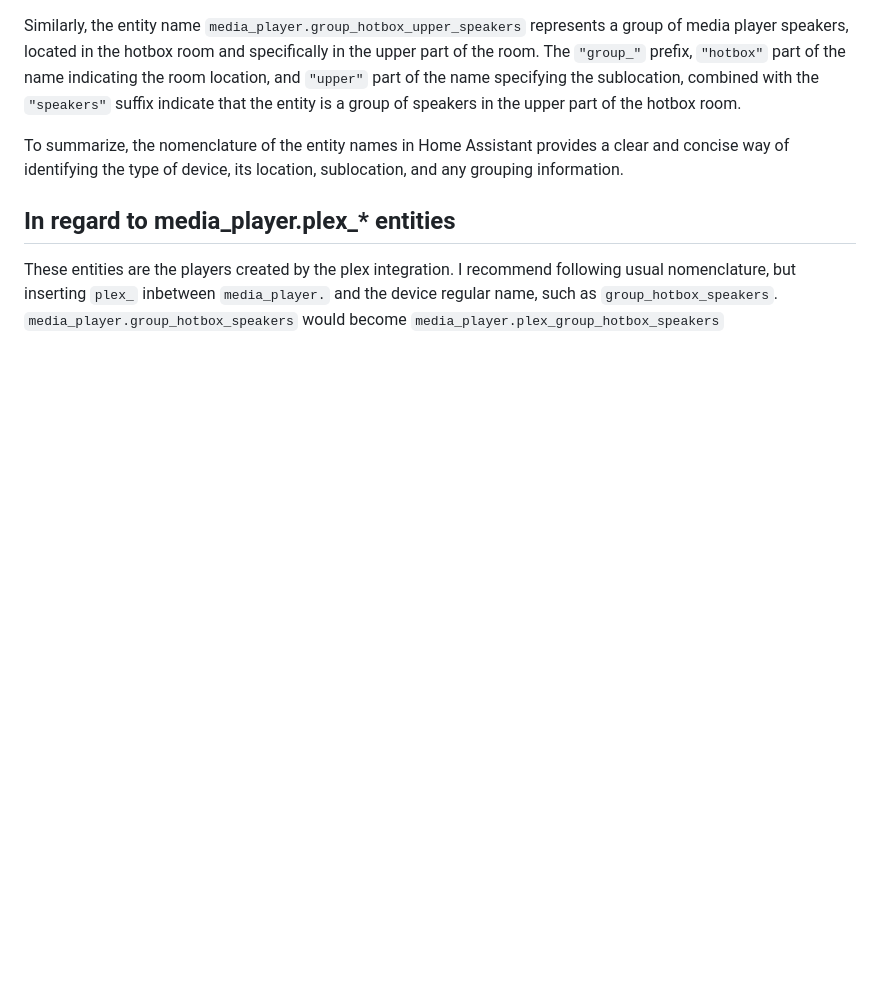
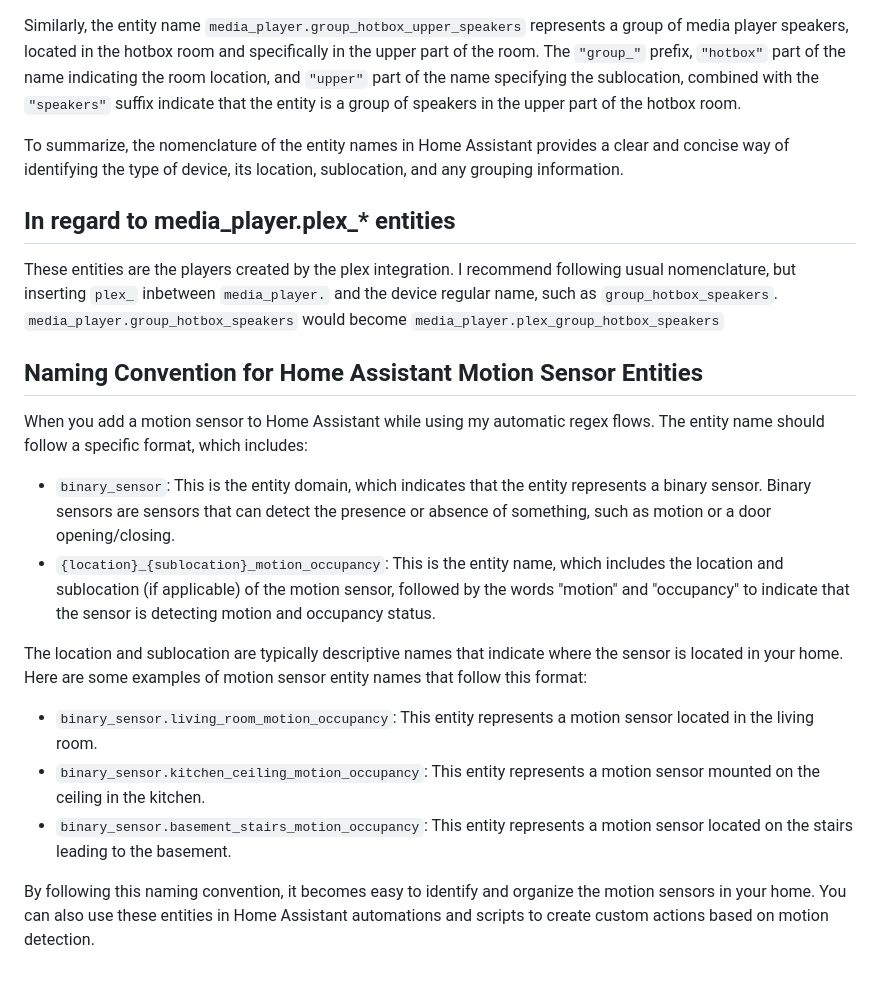
Before and after one commit to maxi1134/Home-Assistant-Config, a Markdown page: node-red/README.md, the part around the change printed below. GitHub-like rendering; blank space fills up the shorter version.

Commit message:
Add Nomenclature instructions

```diff
--- a/node-red/README.md
+++ b/node-red/README.md
@@ -53,3 +53,18 @@ To summarize, the nomenclature of the entity names in Home Assistant provides a
 ##  In regard to media_player.plex_* entities
 These entities are the players created by the plex integration. I recommend following usual nomenclature, but inserting `plex_` inbetween `media_player.` and the device regular name, such as `group_hotbox_speakers`.
 `media_player.group_hotbox_speakers` would become `media_player.plex_group_hotbox_speakers`
+
+## Naming Convention for Home Assistant Motion Sensor Entities
+
+When you add a motion sensor to Home Assistant while using my automatic regex flows. The entity name should follow a specific format, which includes:
+
+- `binary_sensor`: This is the entity domain, which indicates that the entity represents a binary sensor. Binary sensors are sensors that can detect the presence or absence of something, such as motion or a door opening/closing.
+- `{location}_{sublocation}_motion_occupancy`: This is the entity name, which includes the location and sublocation (if applicable) of the motion sensor, followed by the words "motion" and "occupancy" to indicate that the sensor is detecting motion and occupancy status.
+
+The location and sublocation are typically descriptive names that indicate where the sensor is located in your home. Here are some examples of motion sensor entity names that follow this format:
+
+- `binary_sensor.living_room_motion_occupancy`: This entity represents a motion sensor located in the living room.
+- `binary_sensor.kitchen_ceiling_motion_occupancy`: This entity represents a motion sensor mounted on the ceiling in the kitchen.
+- `binary_sensor.basement_stairs_motion_occupancy`: This entity represents a motion sensor located on the stairs leading to the basement.
+
+By following this naming convention, it becomes easy to identify and organize the motion sensors in your home. You can also use these entities in Home Assistant automations and scripts to create custom actions based on motion detection.
```
Also changed, not shown: other parts of node-red/README.md (+1 -1 lines).
